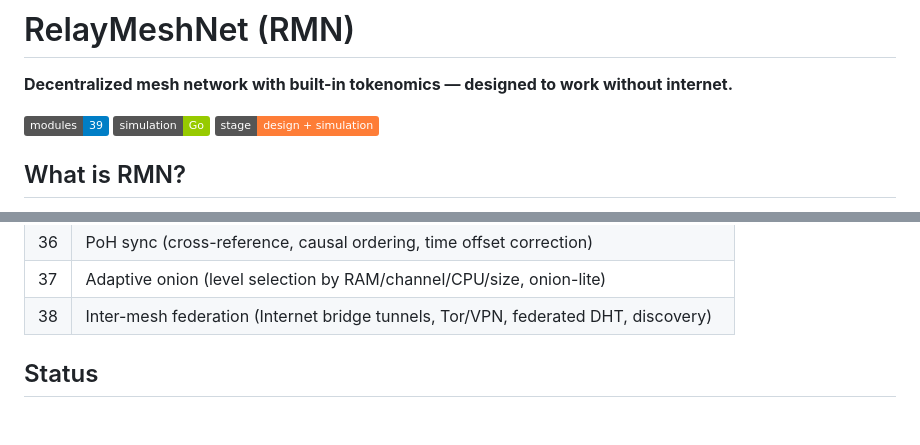
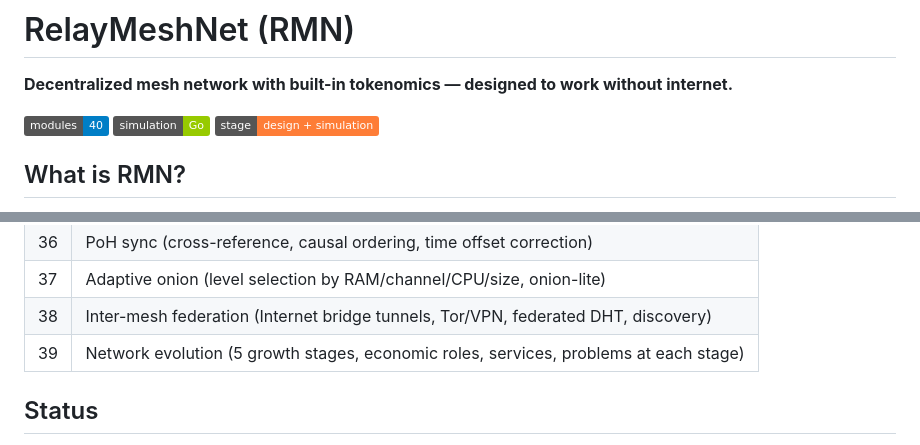
Before and after one commit to Maeluth/relaymeshnet, a Markdown page: README.md, 2 parts joined by grey strips. Drawn GitHub-style; badges without logos; blank space fills up the shorter version.

Commit message:
Add module 39: Network Evolution (5 growth stages)

```diff
--- a/README.md
+++ b/README.md
@@ -2,7 +2,7 @@
 
 **Decentralized mesh network with built-in tokenomics — designed to work without internet.**
 
-[![Architecture](https://img.shields.io/badge/modules-39-blue)]()
+[![Architecture](https://img.shields.io/badge/modules-40-blue)]()
 [![Simulation](https://img.shields.io/badge/simulation-Go-green)]()
 [![Stage](https://img.shields.io/badge/stage-design%20%2B%20simulation-orange)]()
 
@@ -109,6 +109,7 @@ go run .
 | 36 | PoH sync (cross-reference, causal ordering, time offset correction) |
 | 37 | Adaptive onion (level selection by RAM/channel/CPU/size, onion-lite) |
 | 38 | Inter-mesh federation (Internet bridge tunnels, Tor/VPN, federated DHT, discovery) |
+| 39 | Network evolution (5 growth stages, economic roles, services, problems at each stage) |
 
 ## Status
 
```
Also changed, not shown: 00-architecture-overview.md (+1 -0 lines), modules/39-network-evolution.md (added, +258 -0 lines).
